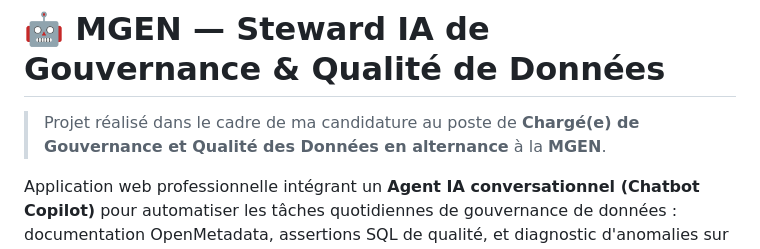
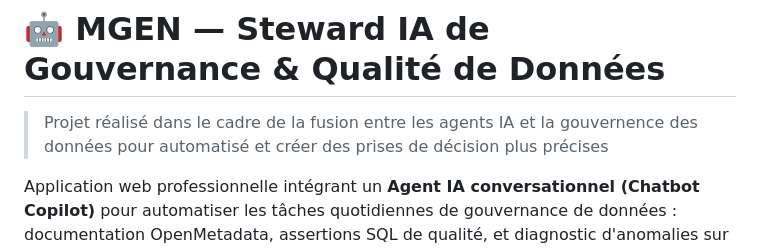
Before and after one commit to jeoram/Agent_gourvernance-, a Markdown page: README.md, the part around the change. GitHub-like rendering.

```diff
--- a/README.md
+++ b/README.md
@@ -1,6 +1,6 @@
 # 🤖 MGEN — Steward IA de Gouvernance & Qualité de Données
 
-> Projet réalisé dans le cadre de ma candidature au poste de **Chargé(e) de Gouvernance et Qualité des Données en alternance** à la **MGEN**.
+> Projet réalisé dans le cadre de la fusion entre les agents IA et la gouvernence des données pour automatisé et créer des prises de décision plus précises
 
 Application web professionnelle intégrant un **Agent IA conversationnel (Chatbot Copilot)** pour automatiser les tâches quotidiennes de gouvernance de données : documentation OpenMetadata, assertions SQL de qualité, et diagnostic d'anomalies sur les données critiques alimentant les algorithmes d'Intelligence Artificielle (*Data-Centric AI*).
 
```
